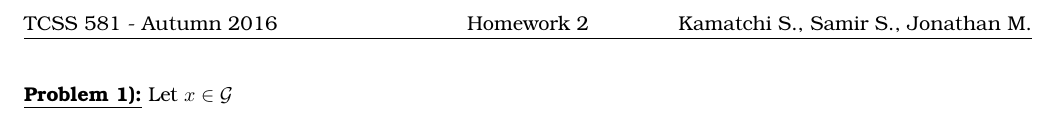
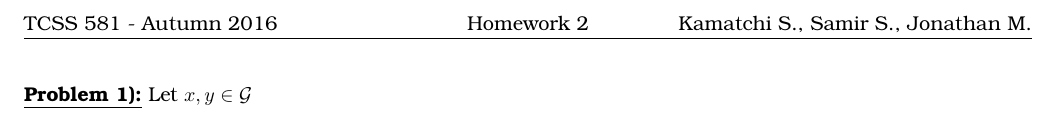
Before and after one commit to mcfaddja/CryptoHW3, a LaTeX document (CryptoHW3.tex): part of the page, cut so that both start at the same text. Compiled offline with pdfLaTeX.

```diff
--- a/CryptoHW3.tex
+++ b/CryptoHW3.tex
@@ -111,7 +111,7 @@
 
 
 \numbpr{1}
-\prob{1} Let $x \in \mathcal{G}$
+\prob{1} Let $x, y \in \mathcal{G}$
 
 
 
```
Also changed, not shown: Questions RSA and PKC.pdf (added), 1 other file.
